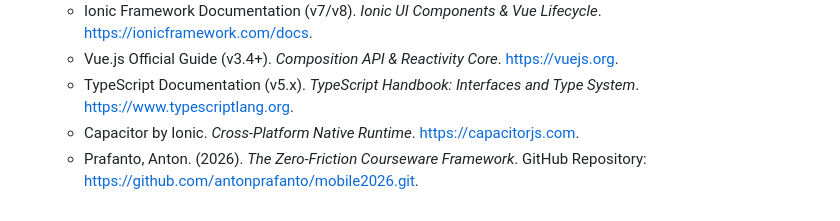
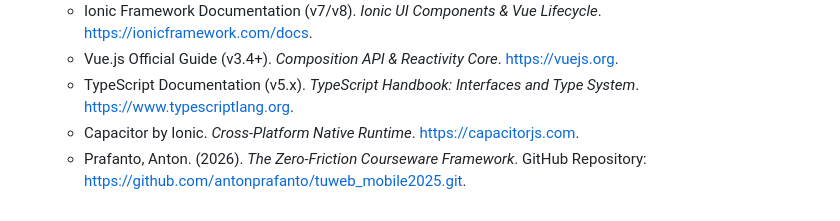
Before and after one commit to antonprafanto/tuweb_mobile2025, a Markdown page: panduan_tutorial_ut/RANCANGAN_AKTIVITAS_TUTORIAL_RAT.md, the part around the change. Rendered like a GitHub page.

Commit message:
docs(rat): update repository URL in bibliography to tuweb_mobile2025.git

```diff
--- a/panduan_tutorial_ut/RANCANGAN_AKTIVITAS_TUTORIAL_RAT.md
+++ b/panduan_tutorial_ut/RANCANGAN_AKTIVITAS_TUTORIAL_RAT.md
@@ -278,4 +278,4 @@ Sesuai Permendikbudristek & Standar Pendidikan Tinggi Jarak Jauh (PTTJJ) Univers
    * Vue.js Official Guide (v3.4+). *Composition API & Reactivity Core*. [https://vuejs.org](https://vuejs.org).
    * TypeScript Documentation (v5.x). *TypeScript Handbook: Interfaces and Type System*. [https://www.typescriptlang.org](https://www.typescriptlang.org).
    * Capacitor by Ionic. *Cross-Platform Native Runtime*. [https://capacitorjs.com](https://capacitorjs.com).
-   * Prafanto, Anton. (2026). *The Zero-Friction Courseware Framework*. GitHub Repository: [https://github.com/antonprafanto/mobile2026.git](https://github.com/antonprafanto/mobile2026.git).
+   * Prafanto, Anton. (2026). *The Zero-Friction Courseware Framework*. GitHub Repository: [https://github.com/antonprafanto/tuweb_mobile2025.git](https://github.com/antonprafanto/tuweb_mobile2025.git).
```
